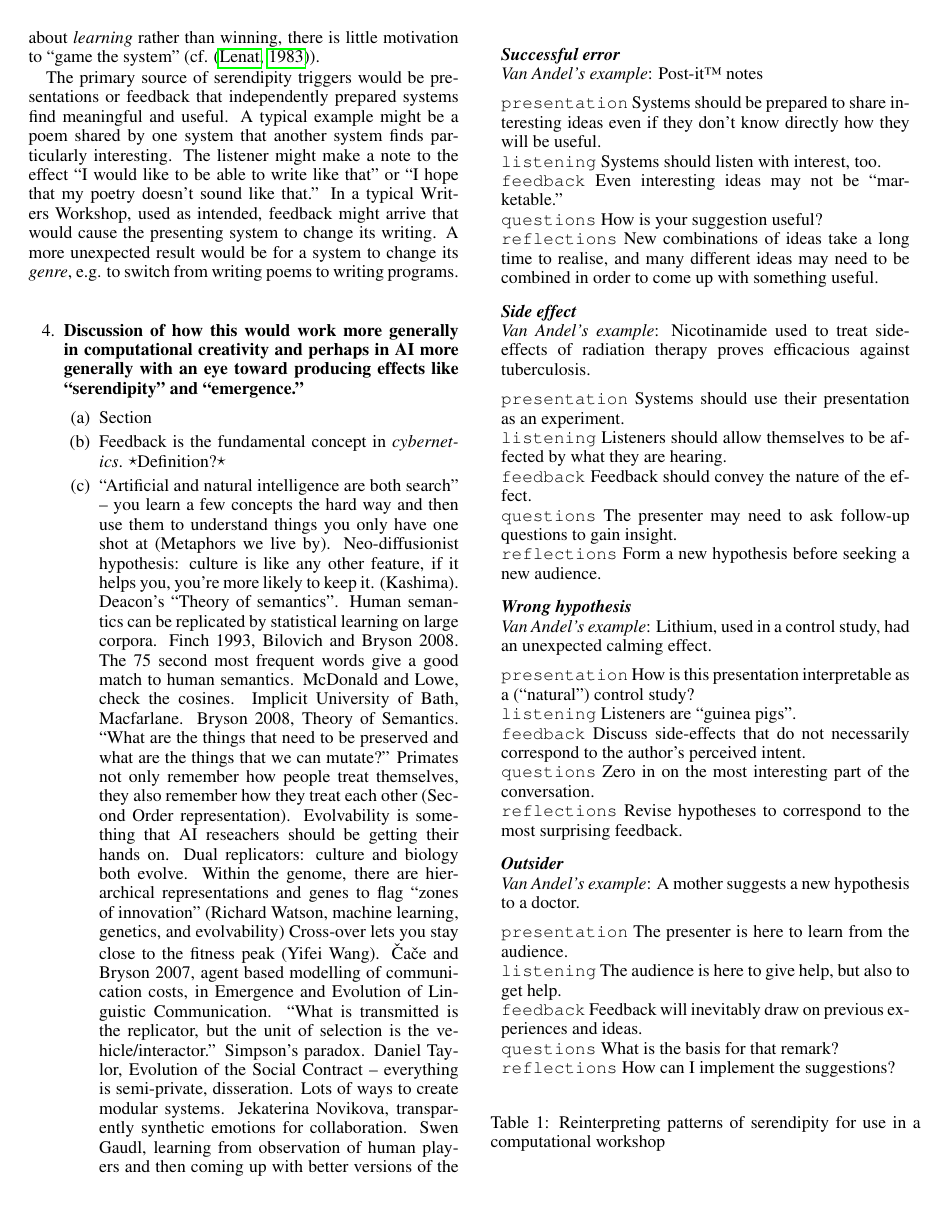
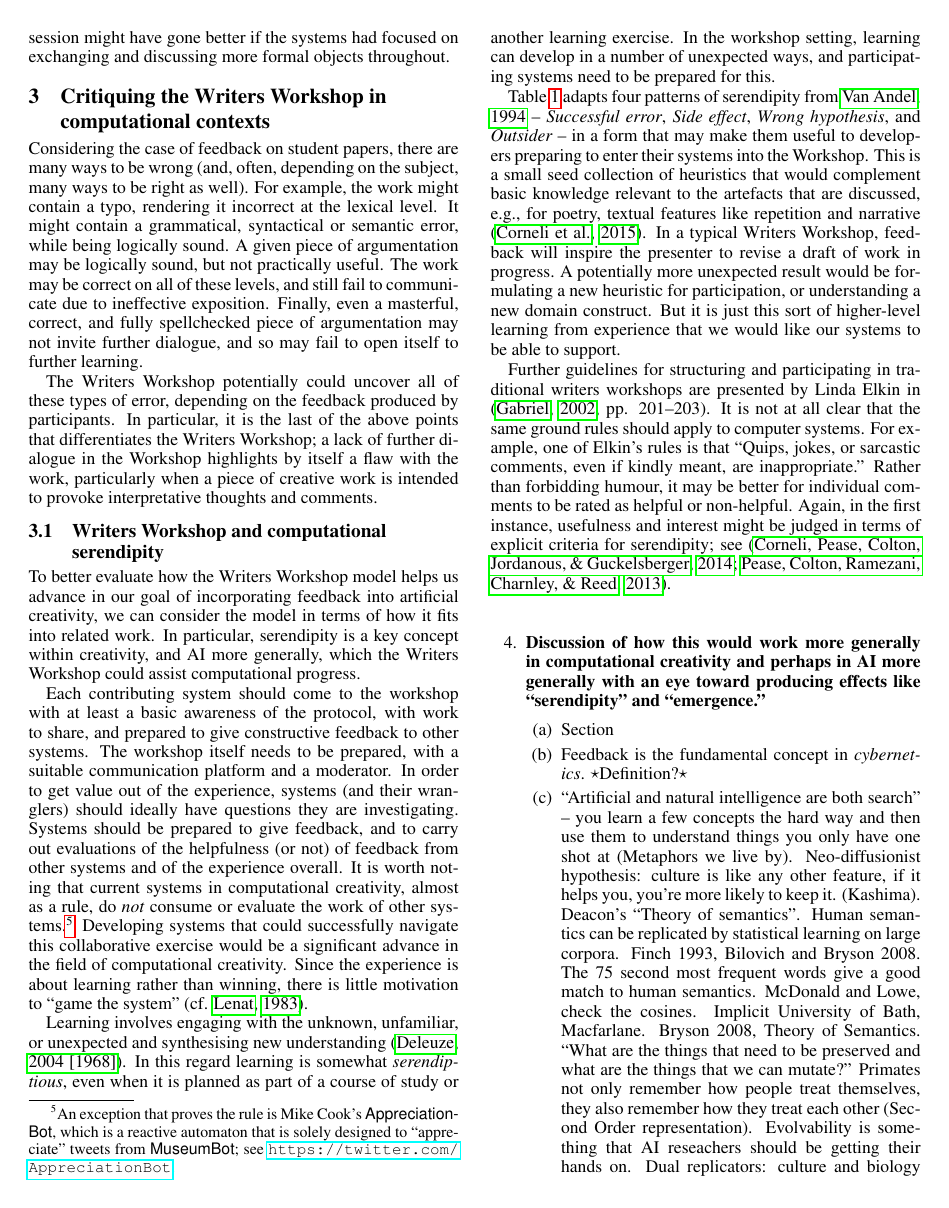
Before and after one commit to holtzermann17/feedback, a LaTeX paper (ww.tex, which reads discussion.tex): page 4 of 7 before the commit and page 3 of 7 after it. Compiled offline with pdfLaTeX.

Commit message:
revise table with heuristics

```diff
--- a/discussion.tex
+++ b/discussion.tex
@@ -2,7 +2,7 @@
 
 Considering the case of feedback on student papers, there are many ways to be wrong (and, often, depending on the subject, many ways to be right as well).
 % There's a reference here on types of error, but I can't quite remember it.
-For example, the work might contain a typo, rendering it incorrect at the lexical level.  It might contain a grammatical, syntactical or semantic error, while being logically sound.  A given piece of argumentation may be logically sound, but not practically useful.   The work may be correct on all of these levels, and still fail to communicate due to ineffective exposition.  Finally, even a masterful, correct, spellchecked piece of argumentation may not invite further dialogue, and so may fail to open itself to further learning.
+For example, the work might contain a typo, rendering it incorrect at the lexical level.  It might contain a grammatical, syntactical or semantic error, while being logically sound.  A given piece of argumentation may be logically sound, but not practically useful.   The work may be correct on all of these levels, and still fail to communicate due to ineffective exposition.  Finally, even a masterful, correct, and fully spellchecked piece of argumentation may not invite further dialogue, and so may fail to open itself to further learning.
 
 The Writers Workshop potentially could uncover all of these types of error, depending on the feedback produced by participants. In particular, it is the last of the above points that differentiates the Writers Workshop; a lack of further dialogue in the Workshop highlights by itself a flaw with the work, particularly when a piece of creative work is intended to provoke interpretative thoughts and comments.
 
@@ -40,33 +22,45 @@ and of the experience overall.  It is worth noting that current
 systems in computational creativity, almost as a rule, do \emph{not}
 consume or evaluate the work of other systems.\footnote{An exception
   that proves the rule is Mike Cook's {\sf AppreciationBot}, which is
-   a reactive automaton that is solely designed to ``appreciate''
-   tweets from {\sf MuseumBot}; see
+  a reactive automaton that is solely designed to ``appreciate''
+  tweets from {\sf MuseumBot}; see
   \url{https://twitter.com/AppreciationBot}.}  Developing systems that
 could successfully navigate this collaborative exercise would be a
 significant advance in the field of computational creativity.  Since
-the experience is about \emph{learning} rather than winning, there is
-little motivation to ``game the system''
-(cf. \cite{lenat1983eurisko}).
+the experience is about learning rather than winning, there is little
+motivation to ``game the system'' (cf. \citeNP{lenat1983eurisko}).
 
-%\paragraph{Writers Workshop: Serendipity triggers.}
-The primary source of serendipity triggers would be presentations or
-feedback that independently prepared systems find meaningful and
-useful.  A typical example might be a poem shared by one system that
-another system finds particularly interesting.  The listener might
-make a note to the effect ``I would like to be able to write like
-that'' or ``I hope that my poetry doesn't sound like that.''  In a
-typical Writers Workshop, used as intended, feedback might arrive that
-would cause the presenting system to change its writing.  A more
-unexpected result would be for a system to change its \emph{genre},
-e.g. to switch from writing poems to writing programs.
+Learning involves engaging with the unknown, unfamiliar, or unexpected
+and synthesising new understanding \cite{deleuze1994difference}.  In
+this regard learning is somewhat \emph{serendiptious}, even when it is
+planned as part of a course of study or another learning exercise.  In the
+workshop setting, learning can develop in a number of unexpected
+ways, and participating systems need to be prepared for this.
+
+Table \ref{tab:reinterpret} adapts four patterns of serendipity from
+\citeNP{pek} -- \emph{Successful error}, \emph{Side effect},
+\emph{Wrong hypothesis}, and \emph{Outsider} -- in a form that may
+make them useful to developers preparing to enter their systems into
+the Workshop.  This is a small seed collection of heuristics that
+would complement basic knowledge relevant to the artefacts that are
+discussed, e.g., for poetry, textual features like repetition and
+narrative \cite{corneli15iccc}.  In a typical Writers Workshop,
+feedback will inspire the presenter to revise a draft of work in
+progress.  A potentially more unexpected result would be formulating a
+new heuristic for participation, or understanding a new domain
+construct.  But it is just this sort of higher-level learning from
+experience that we would like our systems to be able to support.
+
+Further guidelines for structuring and participating in traditional
+writers workshops are presented by Linda Elkin in
+\cite[pp. 201--203]{gabriel2002writer}.  It is not at all clear that
+the same ground rules should apply to computer systems.  For example,
+one of Elkin's rules is that ``Quips, jokes, or sarcastic comments,
+even if kindly meant, are inappropriate.''  Rather than forbidding
+humour, it may be better for individual comments to be rated as
+helpful or non-helpful.  Again, in the first instance, usefulness
+and interest might be judged in terms of explicit criteria for serendipity;
+see \cite{corneli15cc,pease2013discussion}.
 
 \begin{table}[p]
 \begin{tabular}{p{.95\columnwidth}}
-{\bf\emph{Successful error}}  \\
-\emph{Van Andel's example}:  Post-it\texttrademark\ notes \\[.2cm]
-{\tt presentation} Systems should be prepared to share interesting ideas even if they don't know directly how they will be useful.  \\
-{\tt listening}    Systems should listen with interest, too. \\
-{\tt feedback}     Even interesting ideas may not be ``marketable.''\\
-{\tt questions}    How is your suggestion useful? \\
-{\tt reflections}  New combinations of ideas take a long time to realise, and many different ideas may need to be combined in order to come up with something useful.\\
@@ -74,10 +75,3 @@ e.g. to switch from writing poems to writing programs.
 \medskip
 
 \begin{tabular}{p{.95\columnwidth}}
-{\bf\emph{Side effect}}  \\
-\emph{Van Andel's example}:  Nicotinamide used to treat side-effects of radiation therapy proves efficacious against tuberculosis. \\[.2cm]
-{\tt presentation} Systems should use their presentation as an experiment. \\
-{\tt listening}    Listeners should allow themselves to be affected by what they are hearing. \\
-{\tt feedback}     Feedback should convey the nature of the effect.\\
-{\tt questions}    The presenter may need to ask follow-up questions to gain insight. \\
-{\tt reflections}  Form a new hypothesis before seeking a new audience. \\
@@ -85,10 +86,3 @@ e.g. to switch from writing poems to writing programs.
 \medskip
 
 \begin{tabular}{p{.95\columnwidth}}
-{\bf\emph{Wrong hypothesis}}  \\
-\emph{Van Andel's example}:  Lithium, used in a control study, had an unexpected calming effect. \\[.2cm]
-{\tt presentation} How is this presentation interpretable as a (``natural'') control study? \\
-{\tt listening}    Listeners are ``guinea pigs''.\\
-{\tt feedback}     Discuss side-effects that do not necessarily correspond to the author's perceived intent. \\
-{\tt questions}    Zero in on the most interesting part of the conversation.\\
-{\tt reflections}  Revise hypotheses to correspond to the most surprising feedback. \\
@@ -96,10 +97,3 @@ e.g. to switch from writing poems to writing programs.
 \medskip
 
 \begin{tabular}{p{.95\columnwidth}}
-{\bf\emph{Outsider}}  \\
-\emph{Van Andel's example}:  A mother suggests a new hypothesis to a doctor. \\[.2cm]
-{\tt presentation} The presenter is here to learn from the audience. \\
-{\tt listening}   The audience is here to give help, but also to get help.\\
-{\tt feedback}     Feedback will inevitably draw on previous experiences and ideas.\\
-{\tt questions}    What is the basis for that remark?\\
-{\tt reflections}  How can I implement the suggestions?\\
@@ -106,11 +107,9 @@ e.g. to switch from writing poems to writing programs.
 \end{tabular}
-\vspace{.2cm}
-\caption{Reinterpreting patterns of serendipity for use in a computational workshop\label{tab:reinterpret}}
+\vspace{.1cm}
+\caption{Reinterpreting van Andel's patterns of serendipity as heuristics to use in a computational workshop\label{tab:reinterpret}}
 \end{table}
 
 \bigskip
-
-
 
 \begin{enumerate}[start=4]
 \item \textbf{Discussion of how this would work more generally in
```
Also changed, not shown: background.tex (+2 -1 lines), biblio.bib (+11 -0 lines), discussion.tex (46 more changed lines).
